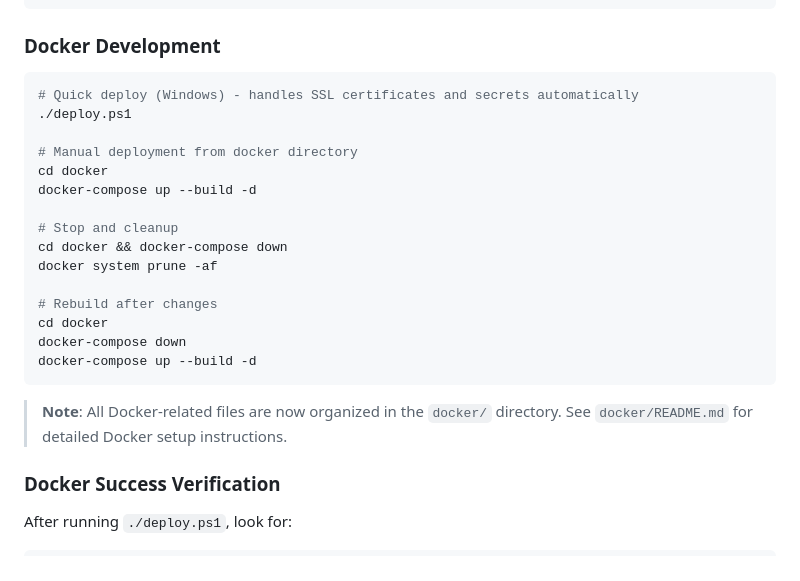
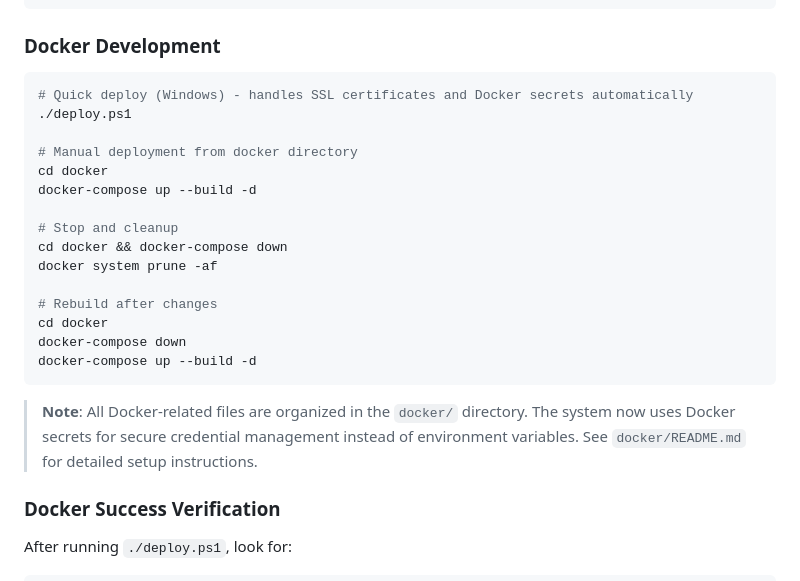
Before and after one commit to billisandr/remote_image_recorder_RasPi, a Markdown page: README.md, the part around one of its changes. Drawn GitHub-style.

````diff
--- a/README.md
+++ b/README.md
@@ -54,7 +54,7 @@ openssl req -x509 -newkey rsa:4096 -keyout key.pem -out cert.pem -days 365 -node
 ### Docker Development
 
 ```bash
-# Quick deploy (Windows) - handles SSL certificates and secrets automatically
+# Quick deploy (Windows) - handles SSL certificates and Docker secrets automatically
 ./deploy.ps1
 
 # Manual deployment from docker directory
@@ -71,7 +71,7 @@ docker-compose down
 docker-compose up --build -d
 ```
 
-> **Note**: All Docker-related files are now organized in the `docker/` directory. See `docker/README.md` for detailed Docker setup instructions.
+> **Note**: All Docker-related files are organized in the `docker/` directory. The system now uses Docker secrets for secure credential management instead of environment variables. See `docker/README.md` for detailed setup instructions.
 
 ### Docker Success Verification
 
````
Also changed, not shown: other parts of README.md (+29 -11 lines).
